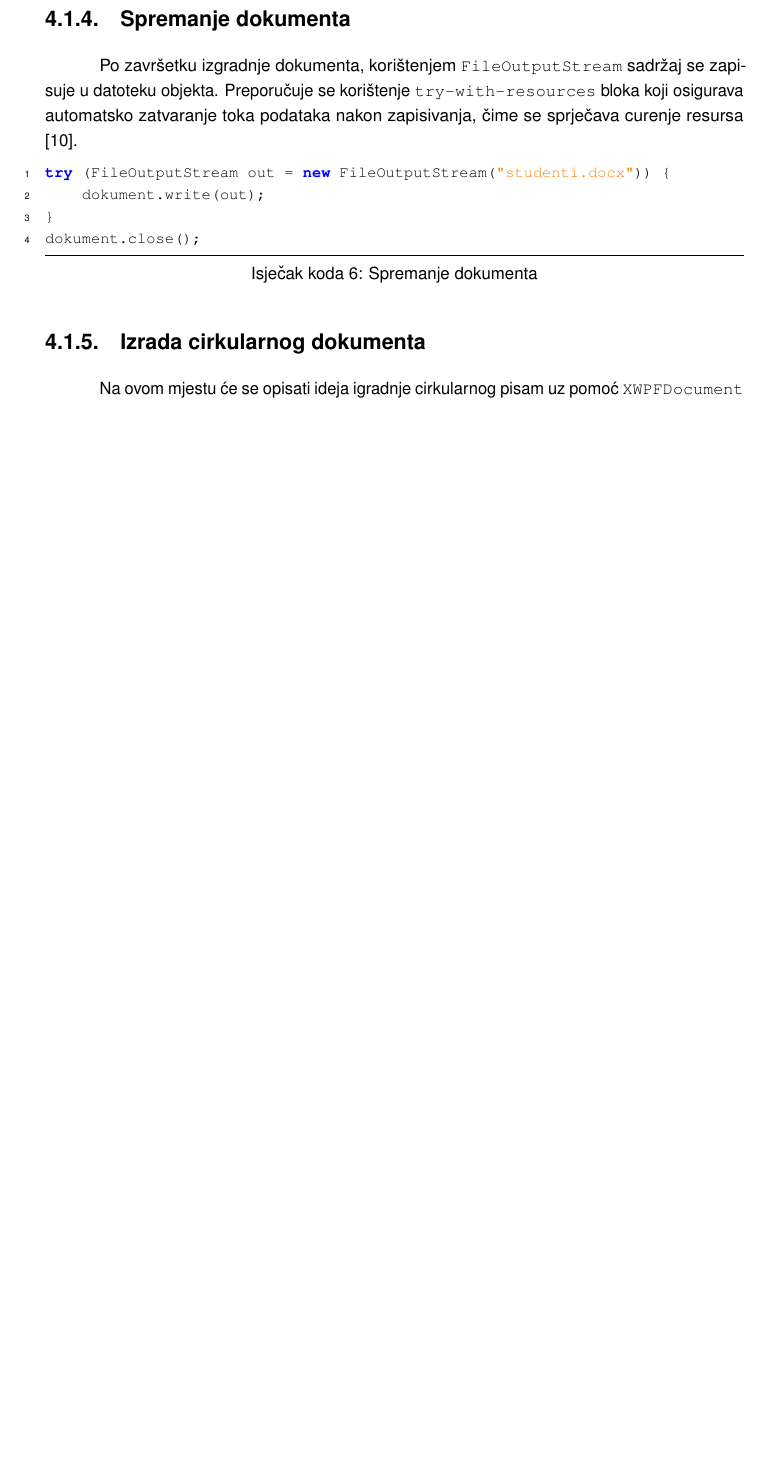
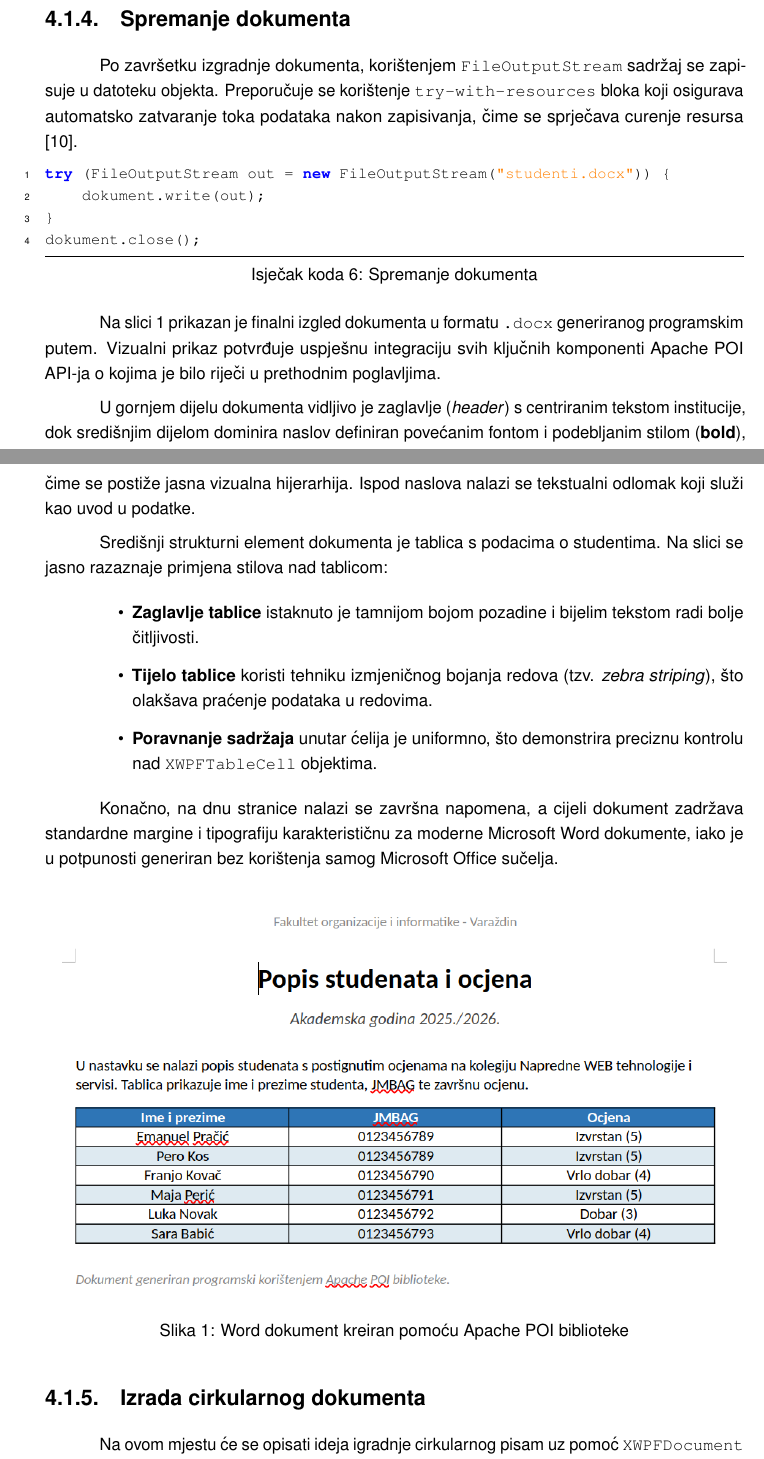
Before and after one commit to bujin2502/NWTiS_seminar, a LaTeX thesis (Rad.tex): part of page 13 of 20 before the commit and two parts of pages 13 and 14 of 22 after it, the two joined at a grey line, cut so that both start at the same text, the shorter picture padded with empty space. The pictures show the PDF file Rad.pdf that the author committed with the source.

Commit message:
Dodana slika

```diff
--- a/Rad.tex
+++ b/Rad.tex
@@ -313,6 +314,26 @@ try (FileOutputStream out = new FileOutputStream("studenti.docx")) {
 dokument.close();
 \end{lstlisting}
 
+Na Slici~\ref{fig:word_kreiran_cista} prikazan je finalni izgled dokumenta u formatu \texttt{.docx} generiranog programskim putem. Vizualni prikaz potvrđuje uspješnu integraciju svih ključnih komponenti Apache POI API-ja o kojima je bilo riječi u prethodnim poglavljima.
+
+U gornjem dijelu dokumenta vidljivo je zaglavlje (\textit{header}) s centriranim tekstom institucije, dok središnjim dijelom dominira naslov definiran povećanim fontom i podebljanim stilom (\textbf{bold}), čime se postiže jasna vizualna hijerarhija. Ispod naslova nalazi se tekstualni odlomak koji služi kao uvod u podatke.
+
+Središnji strukturni element dokumenta je tablica s podacima o studentima. Na slici se jasno razaznaje primjena stilova nad tablicom:
+\begin{itemize}
+    \item \textbf{Zaglavlje tablice} istaknuto je tamnijom bojom pozadine i bijelim tekstom radi bolje čitljivosti.
+    \item \textbf{Tijelo tablice} koristi tehniku izmjeničnog bojanja redova (tzv. \textit{zebra striping}), što olakšava praćenje podataka u redovima.
+    \item \textbf{Poravnanje sadržaja} unutar ćelija je uniformno, što demonstrira preciznu kontrolu nad \texttt{XWPFTableCell} objektima.
+\end{itemize}
+
+Konačno, na dnu stranice nalazi se završna napomena, a cijeli dokument zadržava standardne margine i tipografiju karakterističnu za moderne Microsoft Word dokumente, iako je u potpunosti generiran bez korištenja samog Microsoft Office sučelja.
+
+\begin{figure}[!ht]
+    \centering
+    \includegraphics[width=0.95\textwidth]{slike/apache_poi_word_izlaz.png}
+    \caption{Word dokument kreiran pomoću Apache POI biblioteke}
+    \label{fig:word_kreiran_cista}
+\end{figure}
+
 \subsection{Izrada cirkularnog dokumenta}
 
 Na ovom mjestu će se opisati ideja igradnje cirkularnog pisam uz pomoć \texttt{XWPFDocument} klase. Cirkularno pismo je tehnika masovne personalizacije
```
Also changed, not shown: Rad.pdf, slike/apache_poi_word_izlaz.png (added), Rad.tex (1 more changed lines), 1 other file.
